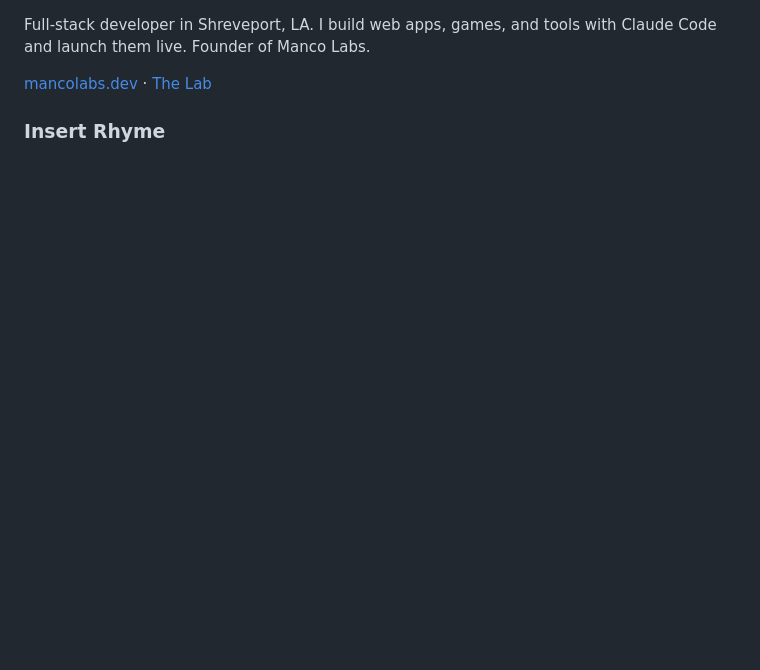
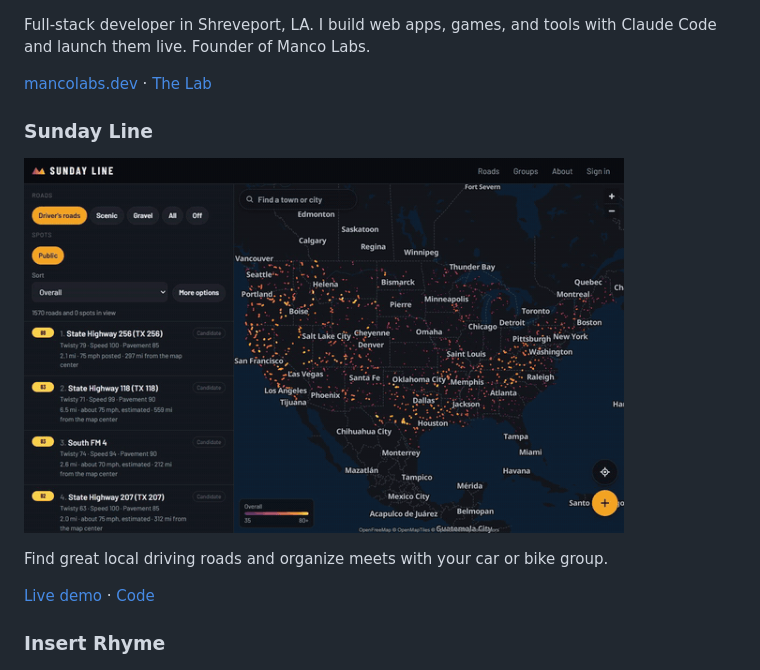
Before and after one commit to ethanmanco/ethanmanco, a Markdown page: README.md, the part around the change. Rendered like a GitHub page; pictures changed too: assets/sunday-line.gif (added); blank space fills up the shorter version.

Commit message:
Add Sunday Line as the top project
Co-Authored-By: Claude Opus 5.5 <noreply@anthropic.com>

```diff
--- a/README.md
+++ b/README.md
@@ -1,6 +1,13 @@
 Full-stack developer in Shreveport, LA. I build web apps, games, and tools with Claude Code and launch them live. Founder of Manco Labs.
 
 [mancolabs.dev](https://mancolabs.dev) · [The Lab](https://mancolabs.dev/lab/)
+
+### Sunday Line
+<a href="https://sundayline.app"><img src="assets/sunday-line.gif" width="600" alt="Sunday Line showing a map of the US dotted with scored driving roads and a ranked list beside it, then opening State Highway 256 in Texas: the road drawn on the map and its scores for twisty, speed, pavement, flow, elevation, and scenic."></a>
+
+Find great local driving roads and organize meets with your car or bike group.
+
+[Live demo](https://sundayline.app) · [Code](https://github.com/ethanmanco/sunday-line)
 
 ### Insert Rhyme
 <a href="https://ethanmanco.github.io/insert-rhyme/"><img src="assets/insert-rhyme.gif" width="260" alt="Insert Rhyme on a phone at 90 BPM: after a four-beat count in, a ball bounces across four blocks per bar and lands on the highlighted fourth block where the rhyme goes, while the next bars' rhyme words wait underneath."></a>
```
